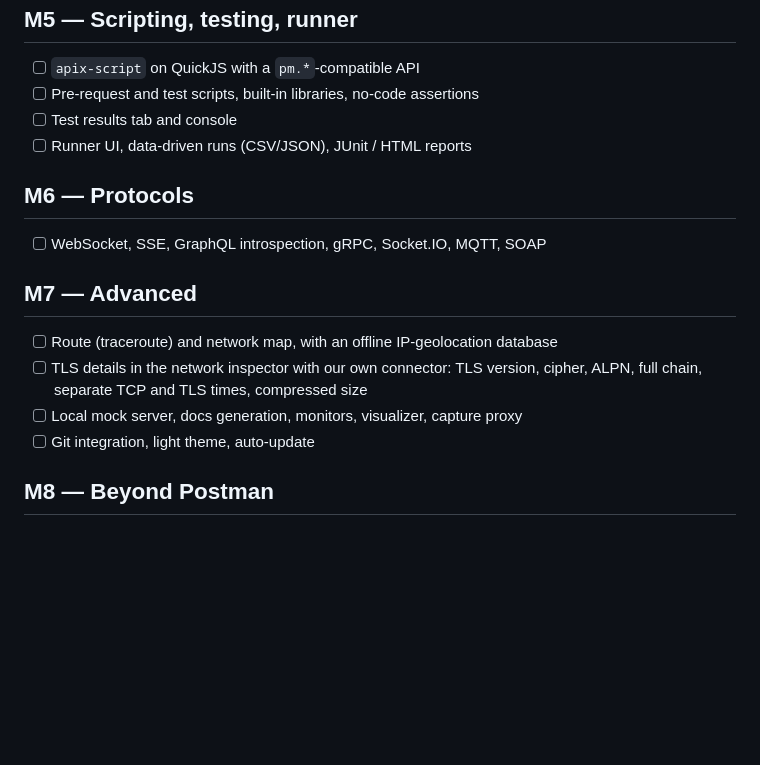
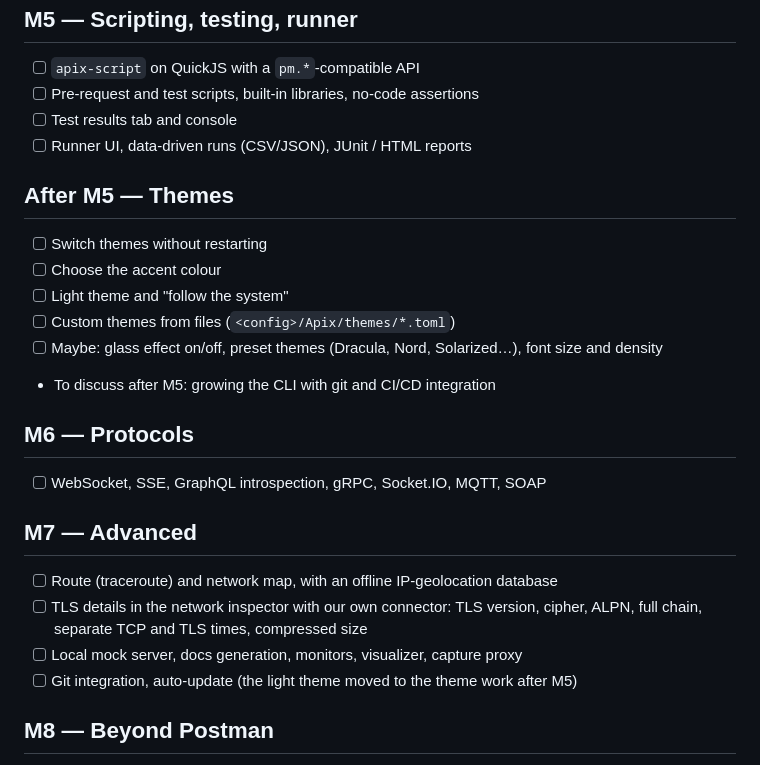
Before and after one commit to 11R5/Apix, a Markdown page: Docs/ROADMAP.md, the part around the change. Rendered like a GitHub page; blank space fills up the shorter version.

```diff
--- a/Docs/ROADMAP.md
+++ b/Docs/ROADMAP.md
@@ -84,6 +84,14 @@ The visual direction is [design/mockup-v1.webp](design/mockup-v1.webp).
 - [ ] Test results tab and console
 - [ ] Runner UI, data-driven runs (CSV/JSON), JUnit / HTML reports
 
+## After M5 — Themes
+- [ ] Switch themes without restarting
+- [ ] Choose the accent colour
+- [ ] Light theme and "follow the system"
+- [ ] Custom themes from files (`<config>/Apix/themes/*.toml`)
+- [ ] Maybe: glass effect on/off, preset themes (Dracula, Nord, Solarized…), font size and density
+- To discuss after M5: growing the CLI with git and CI/CD integration
+
 ## M6 — Protocols
 - [ ] WebSocket, SSE, GraphQL introspection, gRPC, Socket.IO, MQTT, SOAP
 
@@ -91,7 +99,7 @@ The visual direction is [design/mockup-v1.webp](design/mockup-v1.webp).
 - [ ] Route (traceroute) and network map, with an offline IP-geolocation database
 - [ ] TLS details in the network inspector with our own connector: TLS version, cipher, ALPN, full chain, separate TCP and TLS times, compressed size
 - [ ] Local mock server, docs generation, monitors, visualizer, capture proxy
-- [ ] Git integration, light theme, auto-update
+- [ ] Git integration, auto-update (the light theme moved to the theme work after M5)
 
 ## M8 — Beyond Postman
 - [ ] Load testing (`apix bench`), response diff, time-travel history
```
Also changed, not shown: Docs/IS-PLANI.md (+10 -1 lines).
